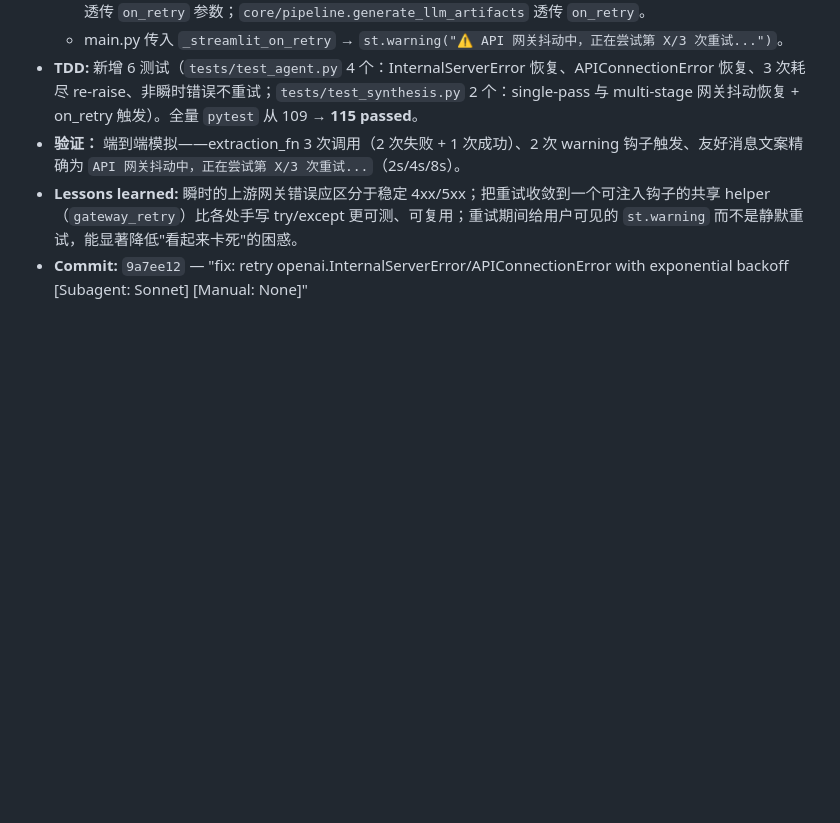
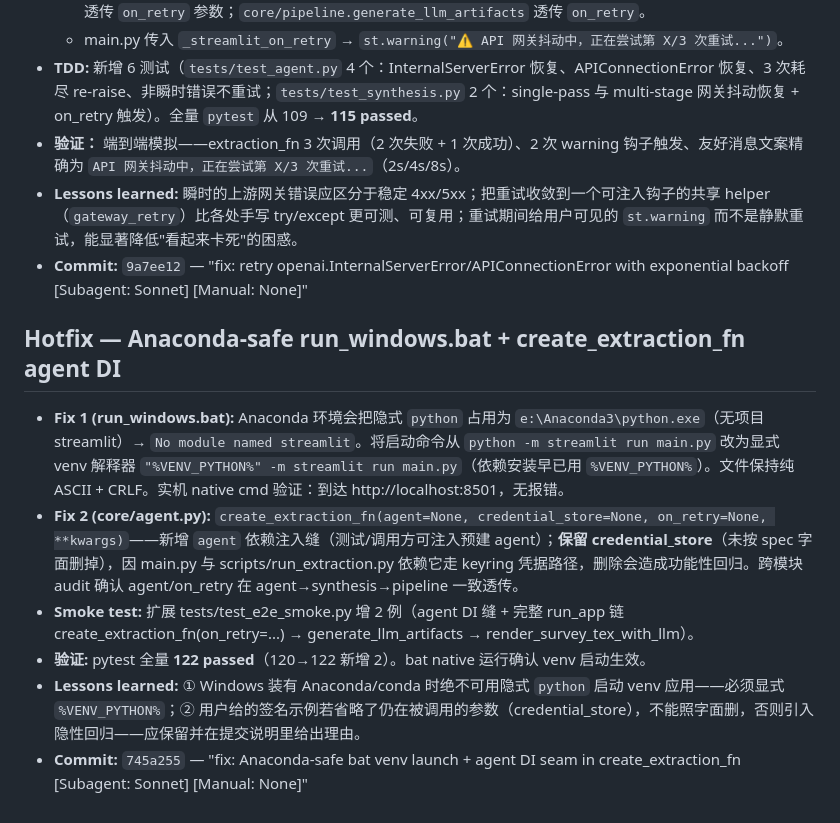
Before and after one commit to C6-H14/SmartSurvey, a Markdown page: data/logs/Agent_log2.md, the part around the change. Drawn GitHub-style; blank space fills up the shorter version.

Commit message:
docs: log Anaconda-safe bat + agent DI smoke fix [Subagent: Sonnet] [Manual: None]

```diff
--- a/data/logs/Agent_log2.md
+++ b/data/logs/Agent_log2.md
@@ -601,3 +601,11 @@
 - **验证：** 端到端模拟——extraction_fn 3 次调用（2 次失败 + 1 次成功）、2 次 warning 钩子触发、友好消息文案精确为 `API 网关抖动中，正在尝试第 X/3 次重试...`（2s/4s/8s）。
 - **Lessons learned:** 瞬时的上游网关错误应区分于稳定 4xx/5xx；把重试收敛到一个可注入钩子的共享 helper（`gateway_retry`）比各处手写 try/except 更可测、可复用；重试期间给用户可见的 `st.warning` 而不是静默重试，能显著降低"看起来卡死"的困惑。
 - **Commit:** `9a7ee12` — "fix: retry openai.InternalServerError/APIConnectionError with exponential backoff [Subagent: Sonnet] [Manual: None]"
+
+## Hotfix — Anaconda-safe run_windows.bat + create_extraction_fn agent DI
+- **Fix 1 (run_windows.bat):** Anaconda 环境会把隐式 `python` 占用为 `e:\Anaconda3\python.exe`（无项目 streamlit）→ `No module named streamlit`。将启动命令从 `python -m streamlit run main.py` 改为显式 venv 解释器 `"%VENV_PYTHON%" -m streamlit run main.py`（依赖安装早已用 `%VENV_PYTHON%`）。文件保持纯 ASCII + CRLF。实机 native cmd 验证：到达 http://localhost:8501，无报错。
+- **Fix 2 (core/agent.py):** `create_extraction_fn(agent=None, credential_store=None, on_retry=None, **kwargs)`——新增 `agent` 依赖注入缝（测试/调用方可注入预建 agent）；**保留 credential_store**（未按 spec 字面删掉），因 main.py 与 scripts/run_extraction.py 依赖它走 keyring 凭据路径，删除会造成功能性回归。跨模块 audit 确认 agent/on_retry 在 agent→synthesis→pipeline 一致透传。
+- **Smoke test:** 扩展 tests/test_e2e_smoke.py 增 2 例（agent DI 缝 + 完整 run_app 链 create_extraction_fn(on_retry=...) → generate_llm_artifacts → render_survey_tex_with_llm）。
+- **验证:** pytest 全量 **122 passed**（120→122 新增 2）。bat native 运行确认 venv 启动生效。
+- **Lessons learned:** ① Windows 装有 Anaconda/conda 时绝不可用隐式 `python` 启动 venv 应用——必须显式 `%VENV_PYTHON%`；② 用户给的签名示例若省略了仍在被调用的参数（credential_store），不能照字面删，否则引入隐性回归——应保留并在提交说明里给出理由。
+- **Commit:** `745a255` — "fix: Anaconda-safe bat venv launch + agent DI seam in create_extraction_fn [Subagent: Sonnet] [Manual: None]"
```
